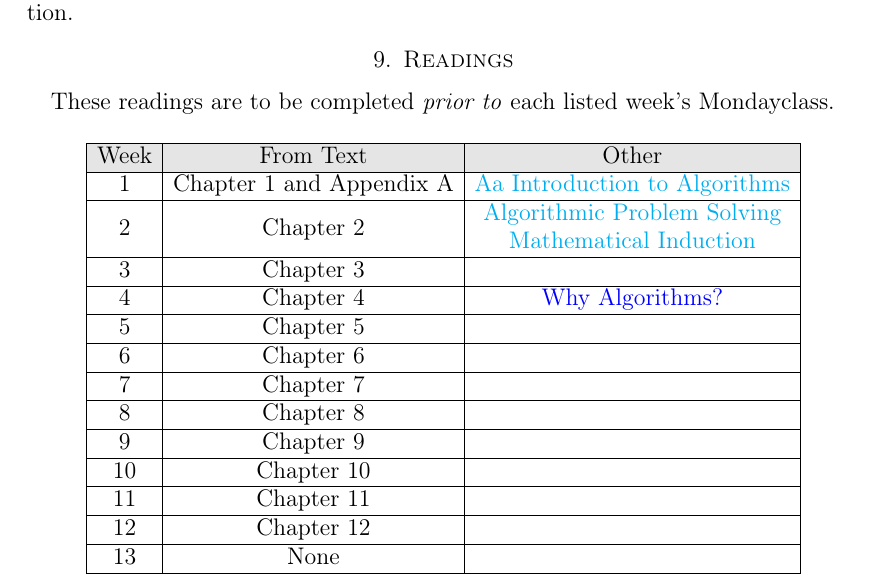
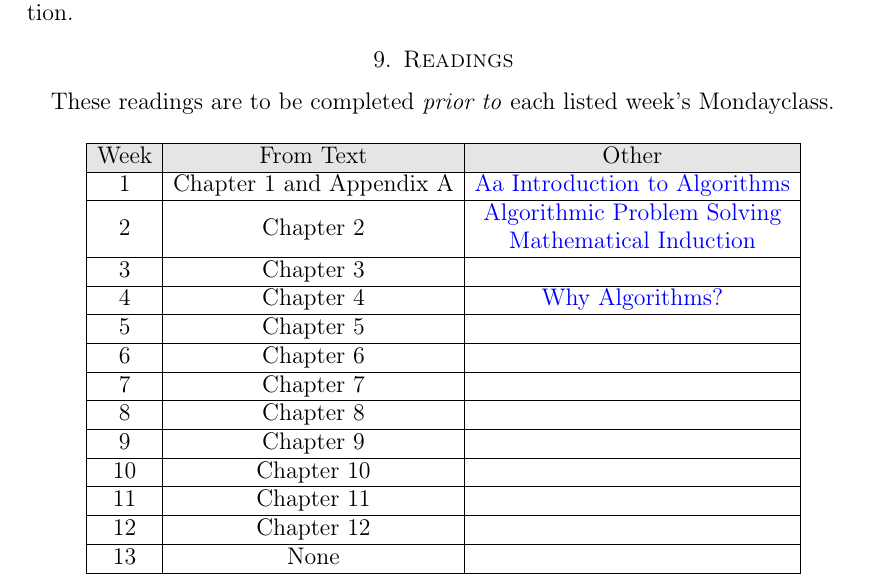
Before and after one commit to byui-cse/cse381-course, a LaTeX paper (docs/Syllabus.tex): part of page 5 of 8, cut so that both start at the same text. Compiled offline with pdfLaTeX.

Commit message:
made links external

```diff
--- a/docs/Syllabus.tex
+++ b/docs/Syllabus.tex
@@ -213,11 +213,11 @@ These readings are to be completed \textit{prior to} each listed week's Mondaycl
    \rowcolor[gray]{.9}
 	Week & From Text & Other \\
 	\hline
-	 1 & Chapter 1 and Appendix A & \href{run:./support_files/alg_intro.pdf}{Aa Introduction to Algorithms}\\
+	 1 & Chapter 1 and Appendix A & \href{https://byui-cse.github.io/cse381-course/support_files/alg_intro.pdf}{Aa Introduction to Algorithms}\\
 	\hline
 	 2 & Chapter 2 & \makecell{
-	\href{run:./support_files/aps.pdf}{Algorithmic Problem Solving}\\
-	\href{run:./support_files/Induction.pdf}{Mathematical Induction}}\\
+	\href{https://byui-cse.github.io/cse381-course/support_files/aps.pdf}{Algorithmic Problem Solving}\\
+	\href{https://byui-cse.github.io/cse381-course/support_files/Induction.pdf}{Mathematical Induction}}\\
 	\hline
 	3 & Chapter 3 &\\
 	\hline
```
Also changed, not shown: docs/Syllabus.pdf.
